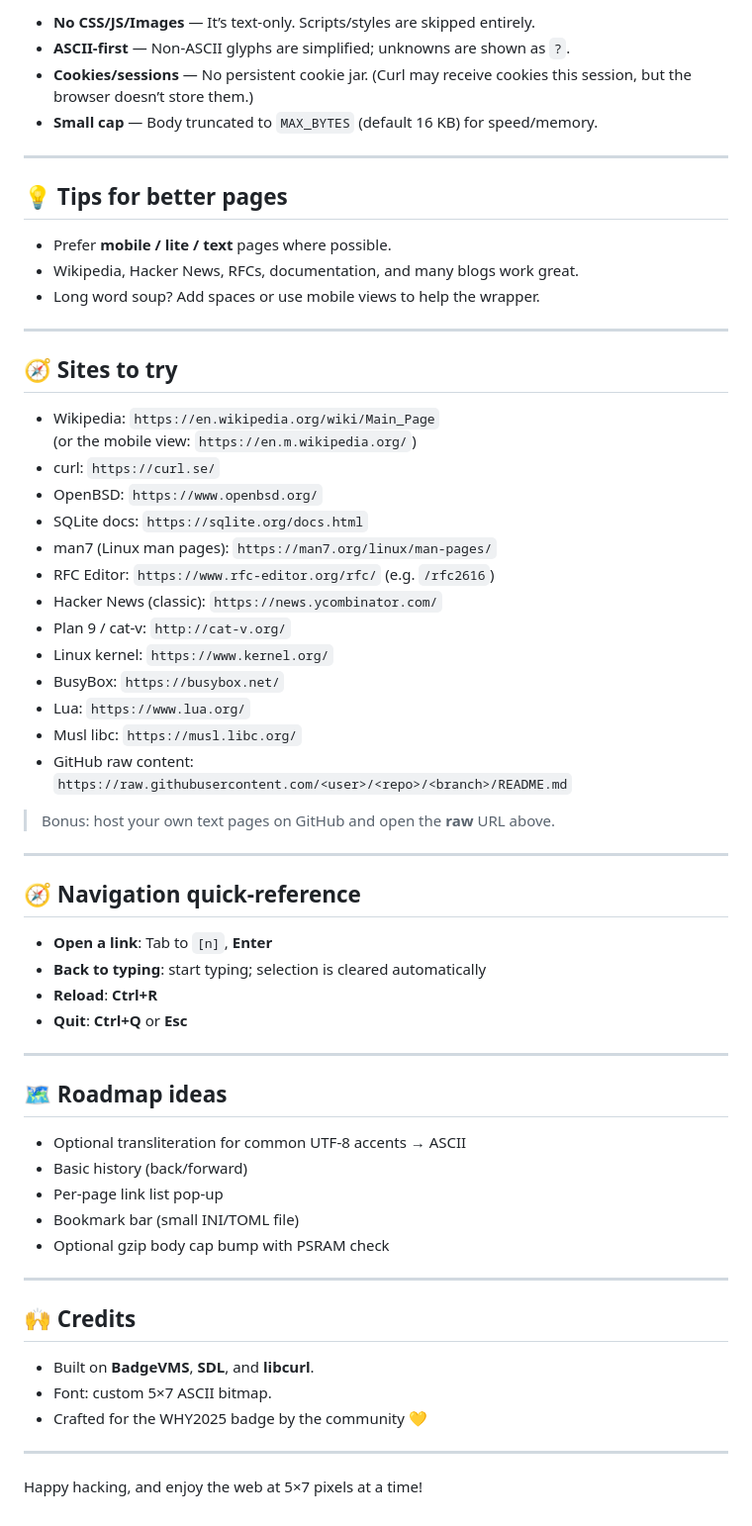
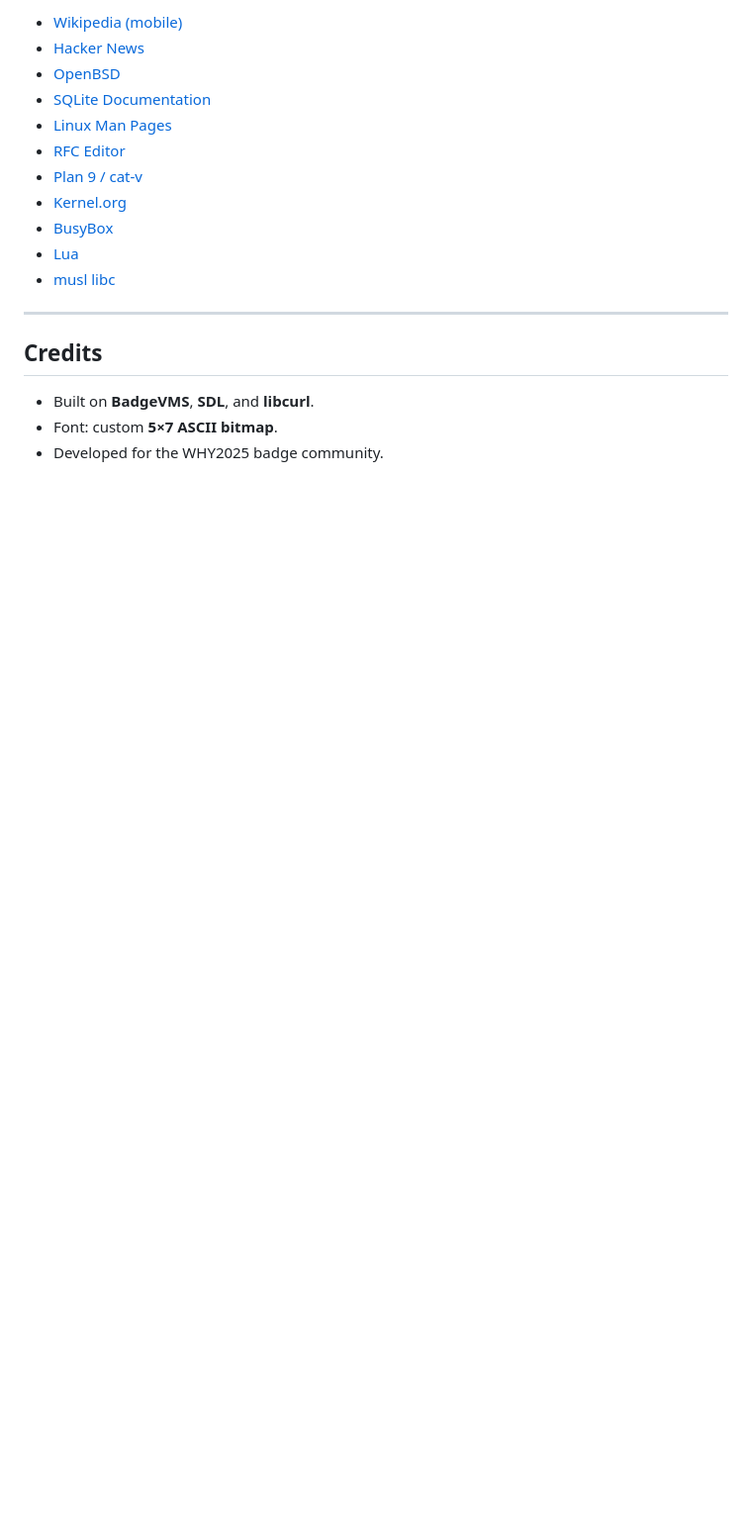
Before and after one commit to mactjaap/mini_browser, a Markdown page: README.md, the part around one of its changes. Shown at 99% size. Rendered like a GitHub page; blank space fills up the shorter version.

Commit message:
Update README.md for latest version

```diff
--- a/README.md
+++ b/README.md
@@ -79,65 +85,20 @@ It fetches pages with `libcurl`, strips them down to text, collects links, and r
 
-- **No CSS/JS/Images** — It’s text-only. Scripts/styles are skipped entirely.
-- **ASCII-first** — Non-ASCII glyphs are simplified; unknowns are shown as `?`.
-- **Cookies/sessions** — No persistent cookie jar. (Curl may receive cookies this session, but the browser doesn’t store them.)
-- **Small cap** — Body truncated to `MAX_BYTES` (default 16 KB) for speed/memory.
+- [Wikipedia (mobile)](https://en.m.wikipedia.org/)
+- [Hacker News](https://news.ycombinator.com/)
+- [OpenBSD](https://www.openbsd.org/)
+- [SQLite Documentation](https://sqlite.org/docs.html)
+- [Linux Man Pages](https://man7.org/linux/man-pages/)
+- [RFC Editor](https://www.rfc-editor.org/rfc/)
+- [Plan 9 / cat-v](http://cat-v.org/)
+- [Kernel.org](https://www.kernel.org/)
+- [BusyBox](https://busybox.net/)
+- [Lua](https://www.lua.org/)
+- [musl libc](https://musl.libc.org/)
 
 ---
 
-## 💡 Tips for better pages
-
-- Prefer **mobile / lite / text** pages where possible.
-- Wikipedia, Hacker News, RFCs, documentation, and many blogs work great.
-- Long word soup? Add spaces or use mobile views to help the wrapper.
-
----
-
-## 🧭 Sites to try
-
-- Wikipedia: `https://en.wikipedia.org/wiki/Main_Page`
-  (or the mobile view: `https://en.m.wikipedia.org/`)
-- curl: `https://curl.se/`
-- OpenBSD: `https://www.openbsd.org/`
-- SQLite docs: `https://sqlite.org/docs.html`
-- man7 (Linux man pages): `https://man7.org/linux/man-pages/`
-- RFC Editor: `https://www.rfc-editor.org/rfc/` (e.g. `/rfc2616`)
-- Hacker News (classic): `https://news.ycombinator.com/`
-- Plan 9 / cat-v: `http://cat-v.org/`
-- Linux kernel: `https://www.kernel.org/`
-- BusyBox: `https://busybox.net/`
-- Lua: `https://www.lua.org/`
-- Musl libc: `https://musl.libc.org/`
-- GitHub raw content:
-  `https://raw.githubusercontent.com/<user>/<repo>/<branch>/README.md`
-
-> Bonus: host your own text pages on GitHub and open the **raw** URL above.
-
----
-
-## 🧭 Navigation quick-reference
-
-- **Open a link**: Tab to `[n]`, **Enter**
-- **Back to typing**: start typing; selection is cleared automatically
-- **Reload**: **Ctrl+R**
-- **Quit**: **Ctrl+Q** or **Esc**
-
----
-
-## 🗺 Roadmap ideas
-
-- Optional transliteration for common UTF-8 accents → ASCII
-- Basic history (back/forward)
-- Per-page link list pop-up
-- Bookmark bar (small INI/TOML file)
-- Optional gzip body cap bump with PSRAM check
-
----
-
-## 🙌 Credits
+## Credits
 
 - Built on **BadgeVMS**, **SDL**, and **libcurl**.
-- Font: custom 5×7 ASCII bitmap.
-- Crafted for the WHY2025 badge by the community 💛
-
----
-Happy hacking, and enjoy the web at 5×7 pixels at a time!
+- Font: custom **5×7 ASCII bitmap**.
+- Developed for the WHY2025 badge community.
```
Also changed, not shown: other parts of README.md (+57 -51 lines).
